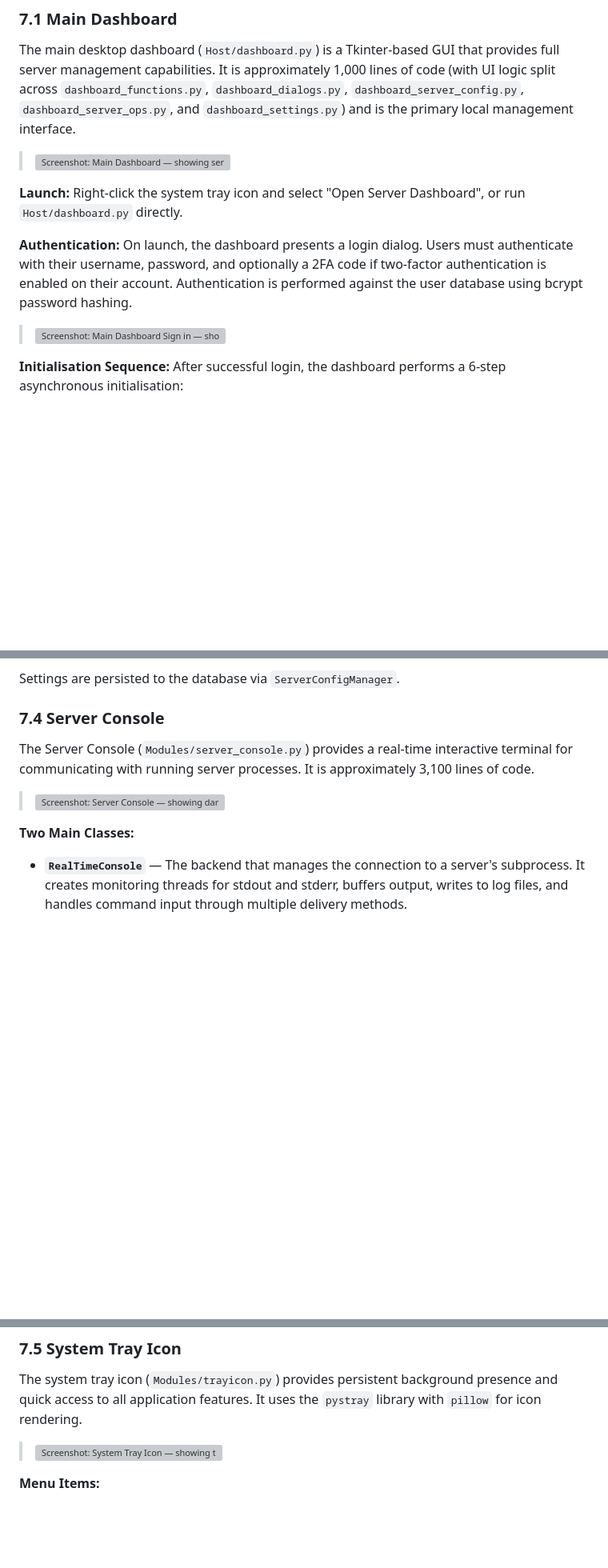
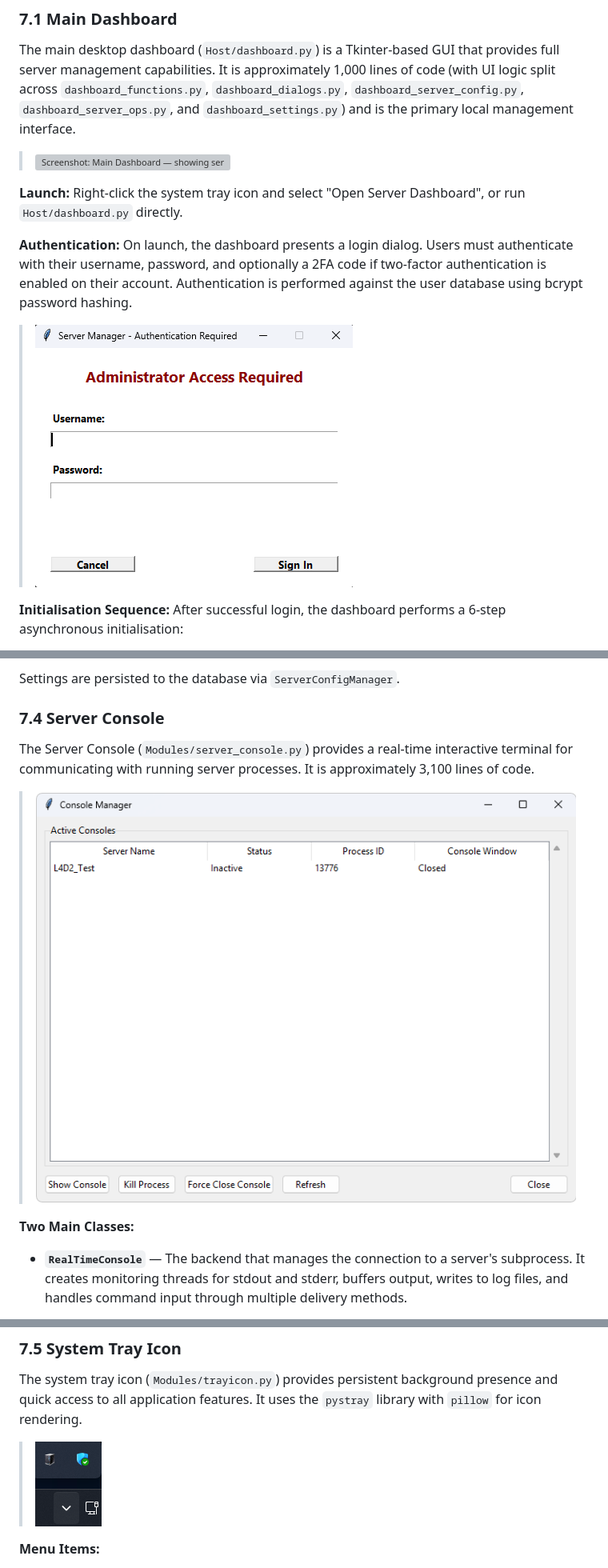
Before and after one commit to SparksSkywere/servermanager, a Markdown page: WIKI.md, 3 parts joined by grey strips. Shown at 80% size. Drawn GitHub-style; blank space fills up the shorter version; grey boxes are pictures that could not be loaded.

```diff
--- a/WIKI.md
+++ b/WIKI.md
@@ -642,7 +642,7 @@ The main desktop dashboard (`Host/dashboard.py`) is a Tkinter-based GUI that pro
 
 **Authentication:** On launch, the dashboard presents a login dialog. Users must authenticate with their username, password, and optionally a 2FA code if two-factor authentication is enabled on their account. Authentication is performed against the user database using bcrypt password hashing.
 
-> ![Screenshot: Main Dashboard Sign in — showing login page](https://raw.githubusercontent.com/SparksSkywere/servermanager/docs/images/screenshots/Python_Dashboard_Sign_In.png)
+> ![Screenshot: Main Dashboard Sign in — showing login page](https://raw.githubusercontent.com/SparksSkywere/servermanager/main/docs/images/screenshots/Python_Dashboard_Sign_In.png)
 
 **Initialisation Sequence:** After successful login, the dashboard performs a 6-step asynchronous initialisation:
 1. Registry configuration loading
@@ -735,7 +735,7 @@ Settings are persisted to the database via `ServerConfigManager`.
 
 The Server Console (`Modules/server_console.py`) provides a real-time interactive terminal for communicating with running server processes. It is approximately 3,100 lines of code.
 
-> ![Screenshot: Server Console — showing dark terminal output, command input field, and server output with colour-coded text](https://raw.githubusercontent.com/SparksSkywere/servermanager/docs/images/screenshots/Python_Console_Manager.png)
+> ![Screenshot: Server Console — showing dark terminal output, command input field, and server output with colour-coded text](https://raw.githubusercontent.com/SparksSkywere/servermanager/main/docs/images/screenshots/Python_Console_Manager.png)
 
 **Two Main Classes:**
 
@@ -768,7 +768,7 @@ These methods are tried in sequence. If one fails, the next is attempted, ensuri
 
 The system tray icon (`Modules/trayicon.py`) provides persistent background presence and quick access to all application features. It uses the `pystray` library with `pillow` for icon rendering.
 
-> ![Screenshot: System Tray Icon — showing the right-click context menu with all available options](https://raw.githubusercontent.com/SparksSkywere/servermanager/docs/images/screenshots/Tray_Icon_Windows.png)
+> ![Screenshot: System Tray Icon — showing the right-click context menu with all available options](https://raw.githubusercontent.com/SparksSkywere/servermanager/main/docs/images/screenshots/Tray_Icon_Windows.png)
 
 **Menu Items:**
 - **Open Server Dashboard** — Launches the main Tkinter dashboard as a detached process.
```
Also changed, not shown: other parts of WIKI.md (+25 -25 lines).
